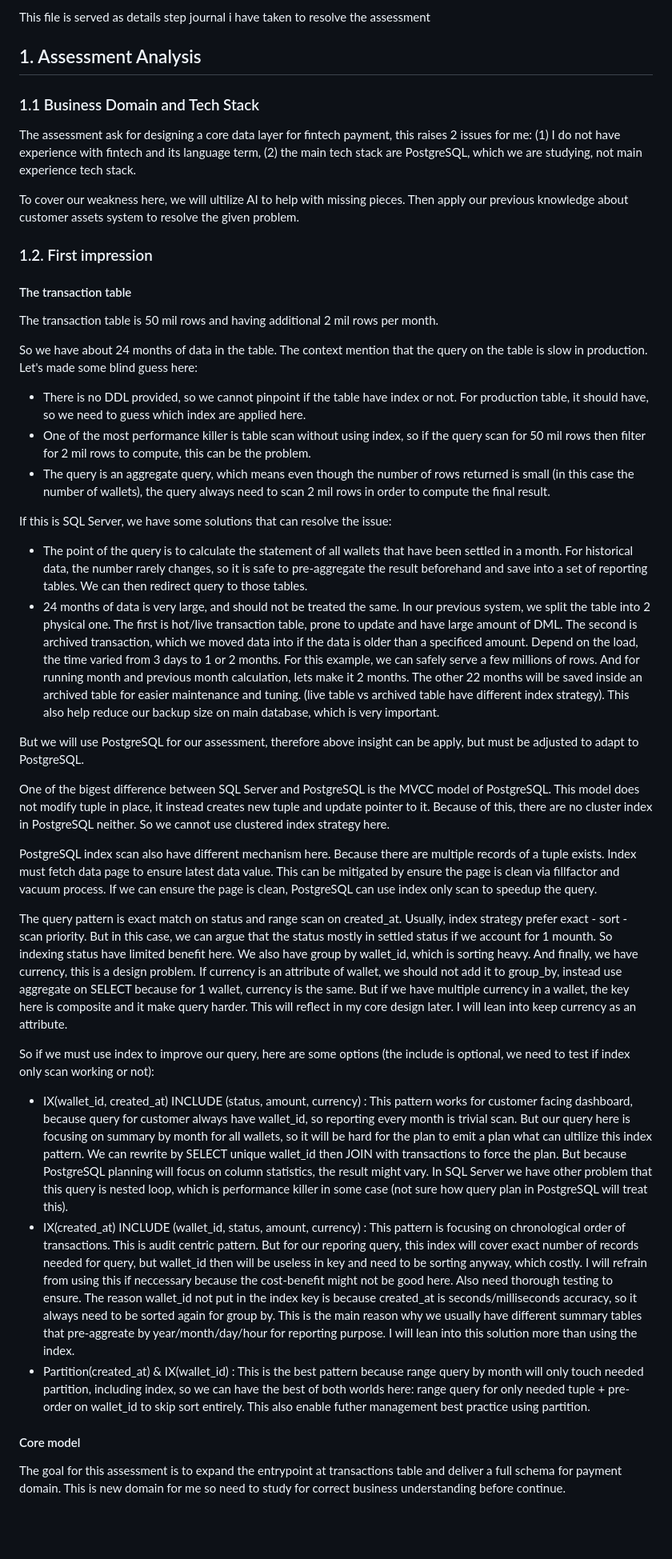
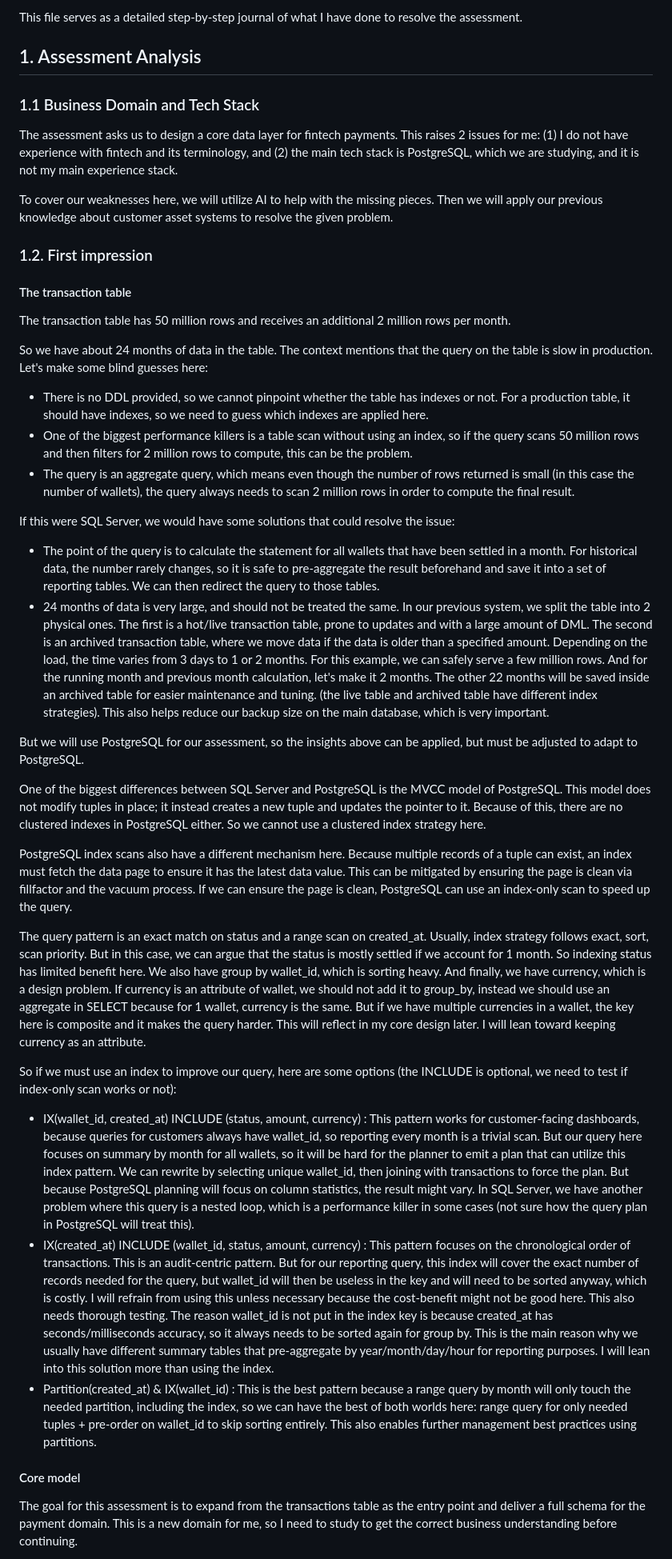
Before and after one commit to buiductri/vietpay_assessment, a Markdown page: 00-journal.md, the part around one of its changes. Shown at 80% size. GitHub-like rendering; blank space fills up the shorter version.

Commit message:
Journal - AI proofreading

```diff
--- a/00-journal.md
+++ b/00-journal.md
@@ -1,41 +1,41 @@
-This file is served as details step journal i have taken to resolve the assessment
+This file serves as a detailed step-by-step journal of what I have done to resolve the assessment.
 
 ## 1. Assessment Analysis
 
 ### 1.1 Business Domain and Tech Stack
 
-The assessment ask for designing a core data layer for fintech payment, this raises 2 issues for me: (1) I do not have experience with fintech and its language term, (2) the main tech stack are PostgreSQL, which we are studying, not main experience tech stack.
+The assessment asks us to design a core data layer for fintech payments. This raises 2 issues for me: (1) I do not have experience with fintech and its terminology, and (2) the main tech stack is PostgreSQL, which we are studying, and it is not my main experience stack.
 
-To cover our weakness here, we will ultilize AI to help with missing pieces. Then apply our previous knowledge about customer assets system to resolve the given problem.
+To cover our weaknesses here, we will utilize AI to help with the missing pieces. Then we will apply our previous knowledge about customer asset systems to resolve the given problem.
 
 ### 1.2. First impression
 
 #### The transaction table
-The transaction table is 50 mil rows and having additional 2 mil rows per month.
+The transaction table has 50 million rows and receives an additional 2 million rows per month.
 
-So we have about 24 months of data in the table. The context mention that the query on the table is slow in production. Let's made some blind guess here:
-- There is no DDL provided, so we cannot pinpoint if the table have index or not. For production table, it should have, so we need to guess which index are applied here.
-- One of the most performance killer is table scan without using index, so if the query scan for 50 mil rows then filter for 2 mil rows to compute, this can be the problem.
-- The query is an aggregate query, which means even though the number of rows returned is small (in this case the number of wallets), the query always need to scan 2 mil rows in order to compute the final result.
+So we have about 24 months of data in the table. The context mentions that the query on the table is slow in production. Let's make some blind guesses here:
+- There is no DDL provided, so we cannot pinpoint whether the table has indexes or not. For a production table, it should have indexes, so we need to guess which indexes are applied here.
+- One of the biggest performance killers is a table scan without using an index, so if the query scans 50 million rows and then filters for 2 million rows to compute, this can be the problem.
+- The query is an aggregate query, which means even though the number of rows returned is small (in this case the number of wallets), the query always needs to scan 2 million rows in order to compute the final result.
 
-If this is SQL Server, we have some solutions that can resolve the issue:
-- The point of the query is to calculate the statement of all wallets that have been settled in a month. For historical data, the number rarely changes, so it is safe to pre-aggregate the result beforehand and save into a set of reporting tables. We can then redirect query to those tables.
-- 24 months of data is very large, and should not be treated the same. In our previous system, we split the table into 2 physical one. The first is hot/live transaction table, prone to update and have large amount of DML. The second is archived transaction, which we moved data into if the data is older than a specificed amount. Depend on the load, the time varied from 3 days to 1 or 2 months. For this example, we can safely serve a few millions of rows. And for running month and previous month calculation, lets make it 2 months. The other 22 months will be saved inside an archived table for easier maintenance and tuning. (live table vs archived table have different index strategy). This also help reduce our backup size on main database, which is very important.
+If this were SQL Server, we would have some solutions that could resolve the issue:
+- The point of the query is to calculate the statement for all wallets that have been settled in a month. For historical data, the number rarely changes, so it is safe to pre-aggregate the result beforehand and save it into a set of reporting tables. We can then redirect the query to those tables.
+- 24 months of data is very large, and should not be treated the same. In our previous system, we split the table into 2 physical ones. The first is a hot/live transaction table, prone to updates and with a large amount of DML. The second is an archived transaction table, where we move data if the data is older than a specified amount. Depending on the load, the time varies from 3 days to 1 or 2 months. For this example, we can safely serve a few million rows. And for the running month and previous month calculation, let's make it 2 months. The other 22 months will be saved inside an archived table for easier maintenance and tuning. (the live table and archived table have different index strategies). This also helps reduce our backup size on the main database, which is very important.
 
-But we will use PostgreSQL for our assessment, therefore above insight can be apply, but must be adjusted to adapt to PostgreSQL.
+But we will use PostgreSQL for our assessment, so the insights above can be applied, but must be adjusted to adapt to PostgreSQL.
 
-One of the bigest difference between SQL Server and PostgreSQL is the MVCC model of PostgreSQL. This model does not modify tuple in place, it instead creates new tuple and update pointer to it. Because of this, there are no cluster index in PostgreSQL neither. So we cannot use clustered index strategy here.
+One of the biggest differences between SQL Server and PostgreSQL is the MVCC model of PostgreSQL. This model does not modify tuples in place; it instead creates a new tuple and updates the pointer to it. Because of this, there are no clustered indexes in PostgreSQL either. So we cannot use a clustered index strategy here.
 
-PostgreSQL index scan also have different mechanism here. Because there are multiple records of a tuple exists. Index must fetch data page to ensure latest data value. This can be mitigated by ensure the page is clean via fillfactor and vacuum process. If we can ensure the page is clean, PostgreSQL can use index only scan to speedup the query.
+PostgreSQL index scans also have a different mechanism here. Because multiple records of a tuple can exist, an index must fetch the data page to ensure it has the latest data value. This can be mitigated by ensuring the page is clean via fillfactor and the vacuum process. If we can ensure the page is clean, PostgreSQL can use an index-only scan to speed up the query.
 
-The query pattern is exact match on status and range scan on created_at. Usually, index strategy prefer exact - sort - scan priority. But in this case, we can argue that the status mostly in settled status if we account for 1 mounth. So indexing status have limited benefit here. We also have group by wallet_id, which is sorting heavy. And finally, we have currency, this is a design problem. If currency is an attribute of wallet, we should not add it to group_by, instead use aggregate on SELECT because for 1 wallet, currency is the same. But if we have multiple currency in a wallet, the key here is composite and it make query harder. This will reflect in my core design later. I will lean into keep currency as an attribute.
+The query pattern is an exact match on status and a range scan on created_at. Usually, index strategy follows exact, sort, scan priority. But in this case, we can argue that the status is mostly settled if we account for 1 month. So indexing status has limited benefit here. We also have group by wallet_id, which is sorting heavy. And finally, we have currency, which is a design problem. If currency is an attribute of wallet, we should not add it to group_by, instead we should use an aggregate in SELECT because for 1 wallet, currency is the same. But if we have multiple currencies in a wallet, the key here is composite and it makes the query harder. This will reflect in my core design later. I will lean toward keeping currency as an attribute.
 
-So if we must use index to improve our query, here are some options (the include is optional, we need to test if index only scan working or not):
-- IX(wallet_id, created_at) INCLUDE (status, amount, currency) : This pattern works for customer facing dashboard, because query for customer always have wallet_id, so reporting every month is trivial scan. But our query here is focusing on summary by month for all wallets, so it will be hard for the plan to emit a plan what can ultilize this index pattern. We can rewrite by SELECT unique wallet_id then JOIN with transactions to force the plan. But because PostgreSQL planning will focus on column statistics, the result might vary. In SQL Server we have other problem that this query is nested loop, which is performance killer in some case (not sure how query plan in PostgreSQL will treat this).
-- IX(created_at) INCLUDE (wallet_id, status, amount, currency) : This pattern is focusing on chronological order of transactions. This is audit centric pattern. But for our reporing query, this index will cover exact number of records needed for query, but wallet_id then will be useless in key and need to be sorting anyway, which costly. I will refrain from using this if neccessary because the cost-benefit might not be good here. Also need thorough testing to ensure. The reason wallet_id not put in the index key is because created_at is seconds/milliseconds accuracy, so it always need to be sorted again for group by. This is the main reason why we usually have different summary tables that pre-aggreate by year/month/day/hour for reporting purpose. I will lean into this solution more than using the index.
-- Partition(created_at) & IX(wallet_id) : This is the best pattern because range query by month will only touch needed partition, including index, so we can have the best of both worlds here: range query for only needed tuple + pre-order on wallet_id to skip sort entirely. This also enable futher management best practice using partition.
+So if we must use an index to improve our query, here are some options (the INCLUDE is optional, we need to test if index-only scan works or not):
+- IX(wallet_id, created_at) INCLUDE (status, amount, currency) : This pattern works for customer-facing dashboards, because queries for customers always have wallet_id, so reporting every month is a trivial scan. But our query here focuses on summary by month for all wallets, so it will be hard for the planner to emit a plan that can utilize this index pattern. We can rewrite by selecting unique wallet_id, then joining with transactions to force the plan. But because PostgreSQL planning will focus on column statistics, the result might vary. In SQL Server, we have another problem where this query is a nested loop, which is a performance killer in some cases (not sure how the query plan in PostgreSQL will treat this).
+- IX(created_at) INCLUDE (wallet_id, status, amount, currency) : This pattern focuses on the chronological order of transactions. This is an audit-centric pattern. But for our reporting query, this index will cover the exact number of records needed for the query, but wallet_id will then be useless in the key and will need to be sorted anyway, which is costly. I will refrain from using this unless necessary because the cost-benefit might not be good here. This also needs thorough testing. The reason wallet_id is not put in the index key is because created_at has seconds/milliseconds accuracy, so it always needs to be sorted again for group by. This is the main reason why we usually have different summary tables that pre-aggregate by year/month/day/hour for reporting purposes. I will lean into this solution more than using the index.
+- Partition(created_at) & IX(wallet_id) : This is the best pattern because a range query by month will only touch the needed partition, including the index, so we can have the best of both worlds here: range query for only needed tuples + pre-order on wallet_id to skip sorting entirely. This also enables further management best practices using partitions.
 
 #### Core model
 
-The goal for this assessment is to expand the entrypoint at transactions table and deliver a full schema for payment domain. This is new domain for me so need to study for correct business understanding before continue.
+The goal for this assessment is to expand from the transactions table as the entry point and deliver a full schema for the payment domain. This is a new domain for me, so I need to study to get the correct business understanding before continuing.
 
```
Also changed, not shown: other parts of 00-journal.md (+19 -19 lines), 00-journal-revisions.md (added, +191 -0 lines).
